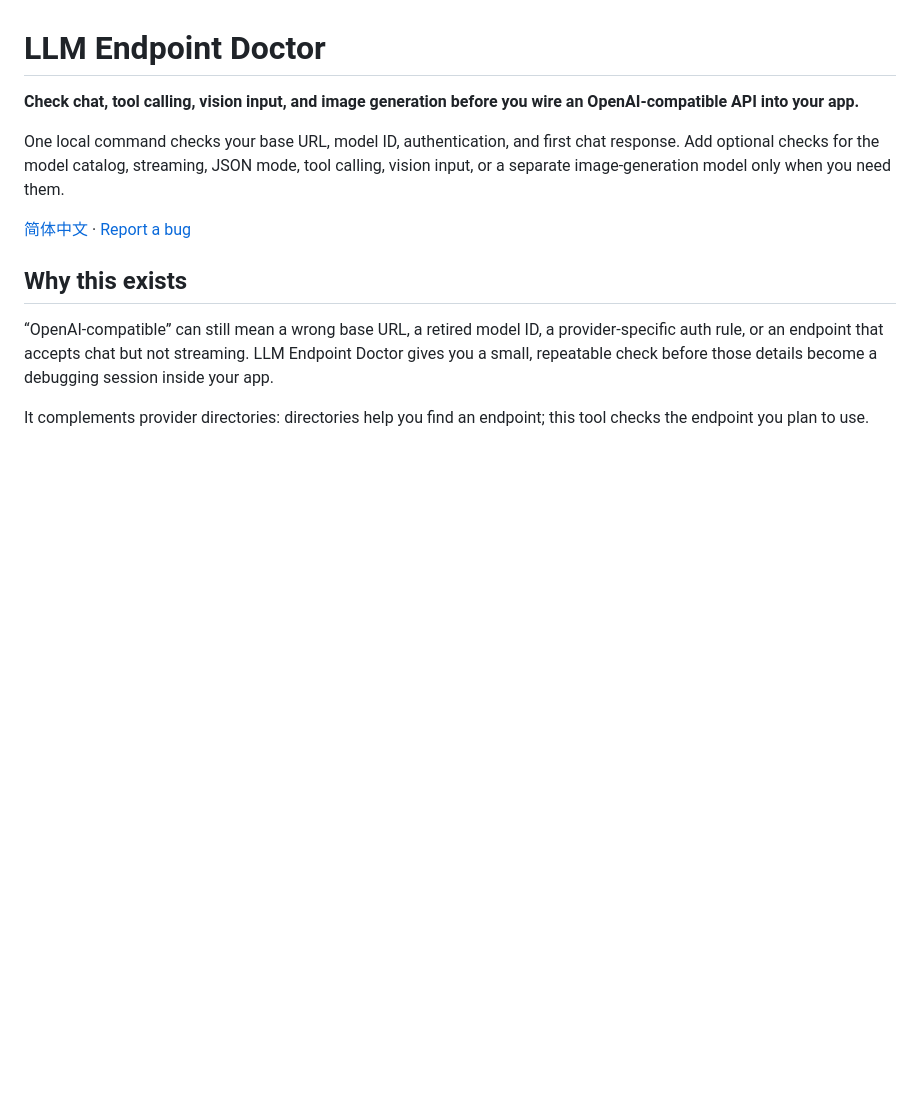
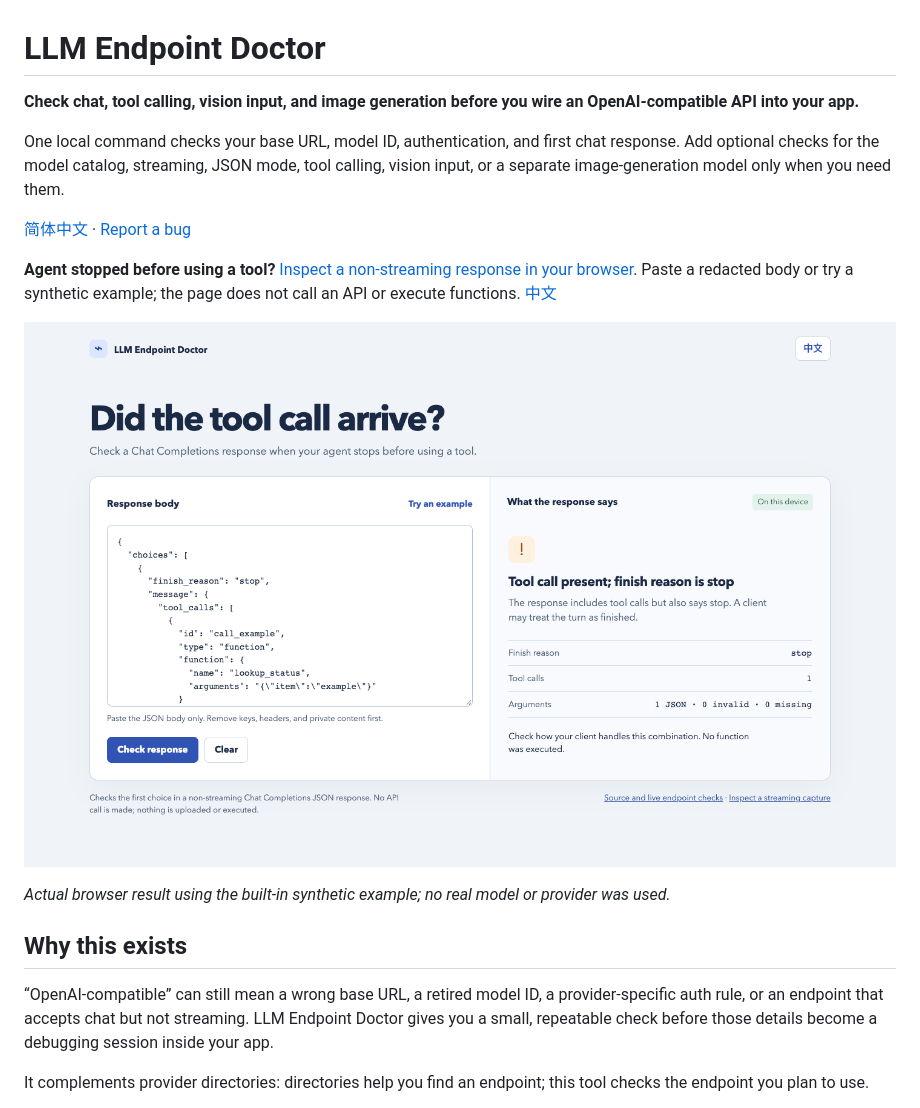
Before and after one commit to LydiaTools/llm-endpoint-doctor, a Markdown page: README.md, the part around the change. Rendered like a GitHub page; pictures changed too: docs/assets/tool-call-browser-en.png (added); blank space fills up the shorter version.

Commit message:
Add browser tool-call response checker

```diff
--- a/README.md
+++ b/README.md
@@ -5,6 +5,12 @@
 One local command checks your base URL, model ID, authentication, and first chat response. Add optional checks for the model catalog, streaming, JSON mode, tool calling, vision input, or a separate image-generation model only when you need them.
 
 [简体中文](README.zh-CN.md) · [Report a bug](https://github.com/LydiaTools/llm-endpoint-doctor/issues)
+
+**Agent stopped before using a tool?** [Inspect a non-streaming response in your browser](https://lydiatools.github.io/llm-endpoint-doctor/). Paste a redacted body or try a synthetic example; the page does not call an API or execute functions. [中文](https://lydiatools.github.io/llm-endpoint-doctor/?lang=zh)
+
+[![Actual browser response check showing a synthetic tool call with finish reason stop](docs/assets/tool-call-browser-en.png)](https://lydiatools.github.io/llm-endpoint-doctor/)
+
+*Actual browser result using the built-in synthetic example; no real model or provider was used.*
 
 ## Why this exists
 
```
Also changed, not shown: README.zh-CN.md (+6 -0 lines), docs/assets/tool-call-browser-zh.png (added), 7 other files.
